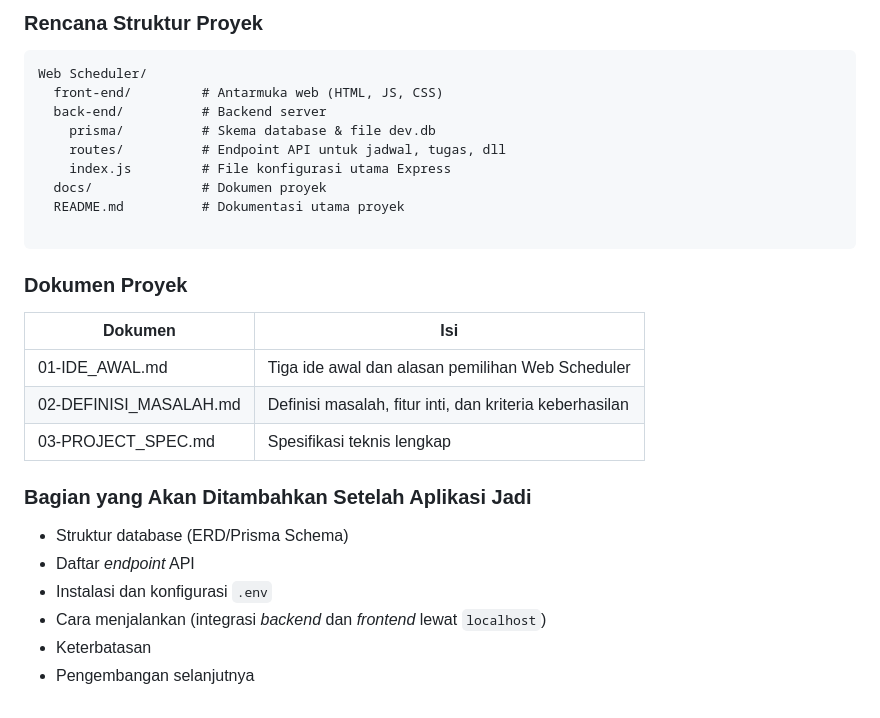
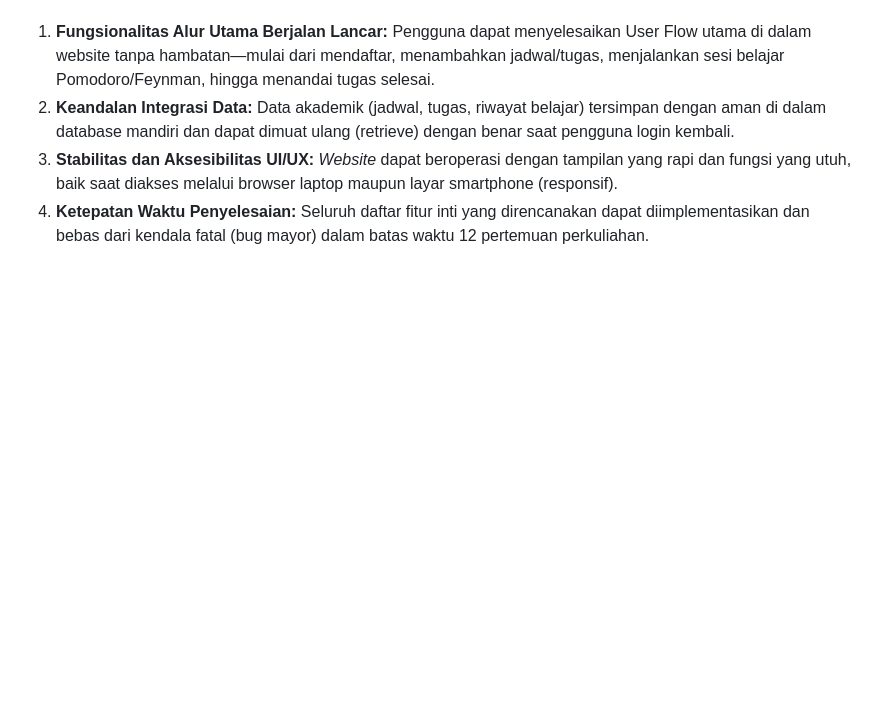
Before and after one commit to sazkiaherfi-dev/scheduler-projek, a Markdown page: README.md, the part around one of its changes. Drawn GitHub-style; blank space fills up the shorter version.

````diff
--- a/README.md
+++ b/README.md
@@ -69,30 +43,4 @@ Fitur utama aplikasi. Sistem menghitung jumlah jam yang secara ideal masih harus
-### Rencana Struktur Proyek
-
-```text
-Web Scheduler/
-  front-end/         # Antarmuka web (HTML, JS, CSS)
-  back-end/          # Backend server
-    prisma/          # Skema database & file dev.db
-    routes/          # Endpoint API untuk jadwal, tugas, dll
-    index.js         # File konfigurasi utama Express
-  docs/              # Dokumen proyek
-  README.md          # Dokumentasi utama proyek
-
-```
-
-### Dokumen Proyek
-
-| Dokumen | Isi |
-| --- | --- |
-| 01-IDE_AWAL.md | Tiga ide awal dan alasan pemilihan Web Scheduler |
-| 02-DEFINISI_MASALAH.md | Definisi masalah, fitur inti, dan kriteria keberhasilan |
-| 03-PROJECT_SPEC.md | Spesifikasi teknis lengkap |
-
-### Bagian yang Akan Ditambahkan Setelah Aplikasi Jadi
-
-* Struktur database (ERD/Prisma Schema)
-* Daftar *endpoint* API
-* Instalasi dan konfigurasi `.env`
-* Cara menjalankan (integrasi *backend* dan *frontend* lewat `localhost`)
-* Keterbatasan
-* Pengembangan selanjutnya
+1. **Fungsionalitas Alur Utama Berjalan Lancar:** Pengguna dapat menyelesaikan User Flow utama di dalam website tanpa hambatan—mulai dari mendaftar, menambahkan jadwal/tugas, menjalankan sesi belajar Pomodoro/Feynman, hingga menandai tugas selesai.
+2. **Keandalan Integrasi Data:** Data akademik (jadwal, tugas, riwayat belajar) tersimpan dengan aman di dalam database mandiri dan dapat dimuat ulang (retrieve) dengan benar saat pengguna login kembali.
+3. **Stabilitas dan Aksesibilitas UI/UX:** *Website* dapat beroperasi dengan tampilan yang rapi dan fungsi yang utuh, baik saat diakses melalui browser laptop maupun layar smartphone (responsif).
+4. **Ketepatan Waktu Penyelesaian:** Seluruh daftar fitur inti yang direncanakan dapat diimplementasikan dan bebas dari kendala fatal (bug mayor) dalam batas waktu 12 pertemuan perkuliahan.
````
Also changed, not shown: other parts of README.md (+28 -54 lines).
